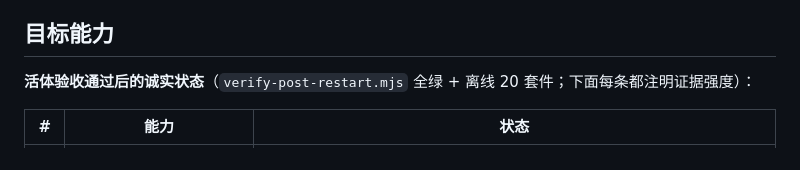
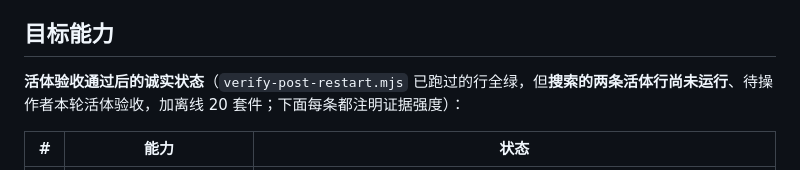
Before and after one commit to zcluo/dsh-wsl-desktop, a Markdown page: README.md, the part around the change. Drawn GitHub-style.

```diff
--- a/README.md
+++ b/README.md
@@ -18,7 +18,7 @@
 
 ## 目标能力
 
-**活体验收通过后的诚实状态**（`verify-post-restart.mjs` 全绿 + 离线 20 套件；下面每条都注明证据强度）：
+**活体验收通过后的诚实状态**（`verify-post-restart.mjs` 已跑过的行全绿，但**搜索的两条活体行尚未运行**、待操作者本轮活体验收，加离线 20 套件；下面每条都注明证据强度）：
 
 | # | 能力 | 状态 |
 |---|---|---|
```
Also changed, not shown: README.en.md (+1 -1 lines).
